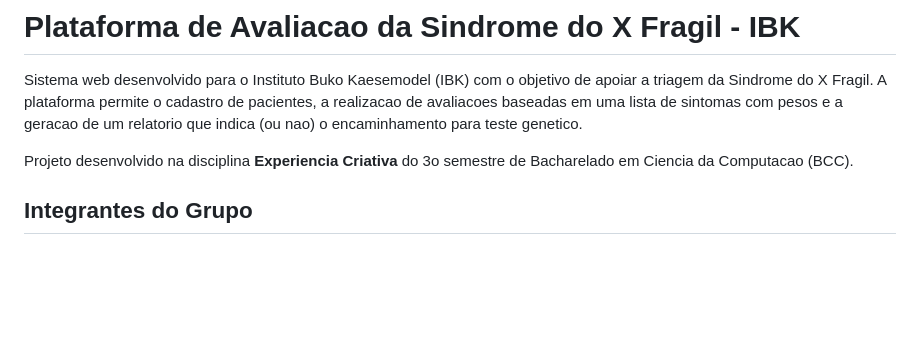
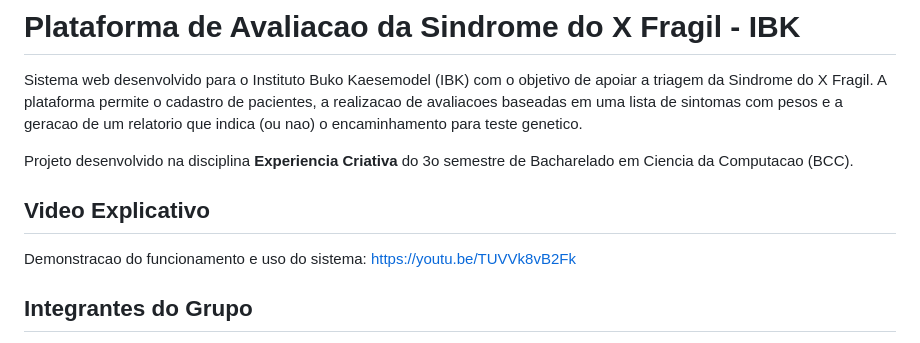
Before and after one commit to Rodrigodqt/ExpCriativaTerceiroSemestre, a Markdown page: README.md, the part around the change. GitHub-like rendering; blank space fills up the shorter version.

Commit message:
Adiciona link do video explicativo no README

```diff
--- a/README.md
+++ b/README.md
@@ -3,6 +3,10 @@
 Sistema web desenvolvido para o Instituto Buko Kaesemodel (IBK) com o objetivo de apoiar a triagem da Sindrome do X Fragil. A plataforma permite o cadastro de pacientes, a realizacao de avaliacoes baseadas em uma lista de sintomas com pesos e a geracao de um relatorio que indica (ou nao) o encaminhamento para teste genetico.
 
 Projeto desenvolvido na disciplina **Experiencia Criativa** do 3o semestre de Bacharelado em Ciencia da Computacao (BCC).
+
+## Video Explicativo
+
+Demonstracao do funcionamento e uso do sistema: https://youtu.be/TUVVk8vB2Fk
 
 ## Integrantes do Grupo
 
```
